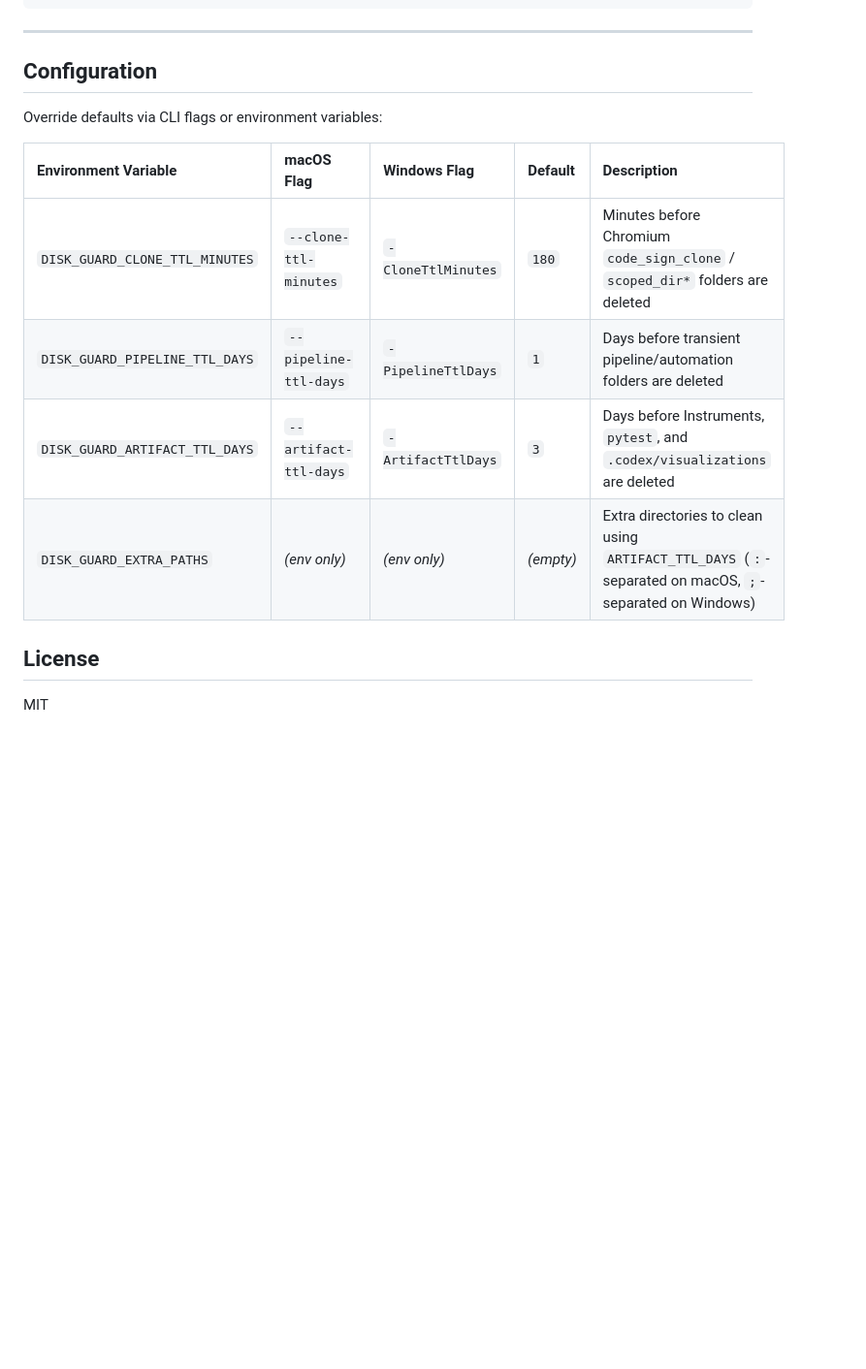
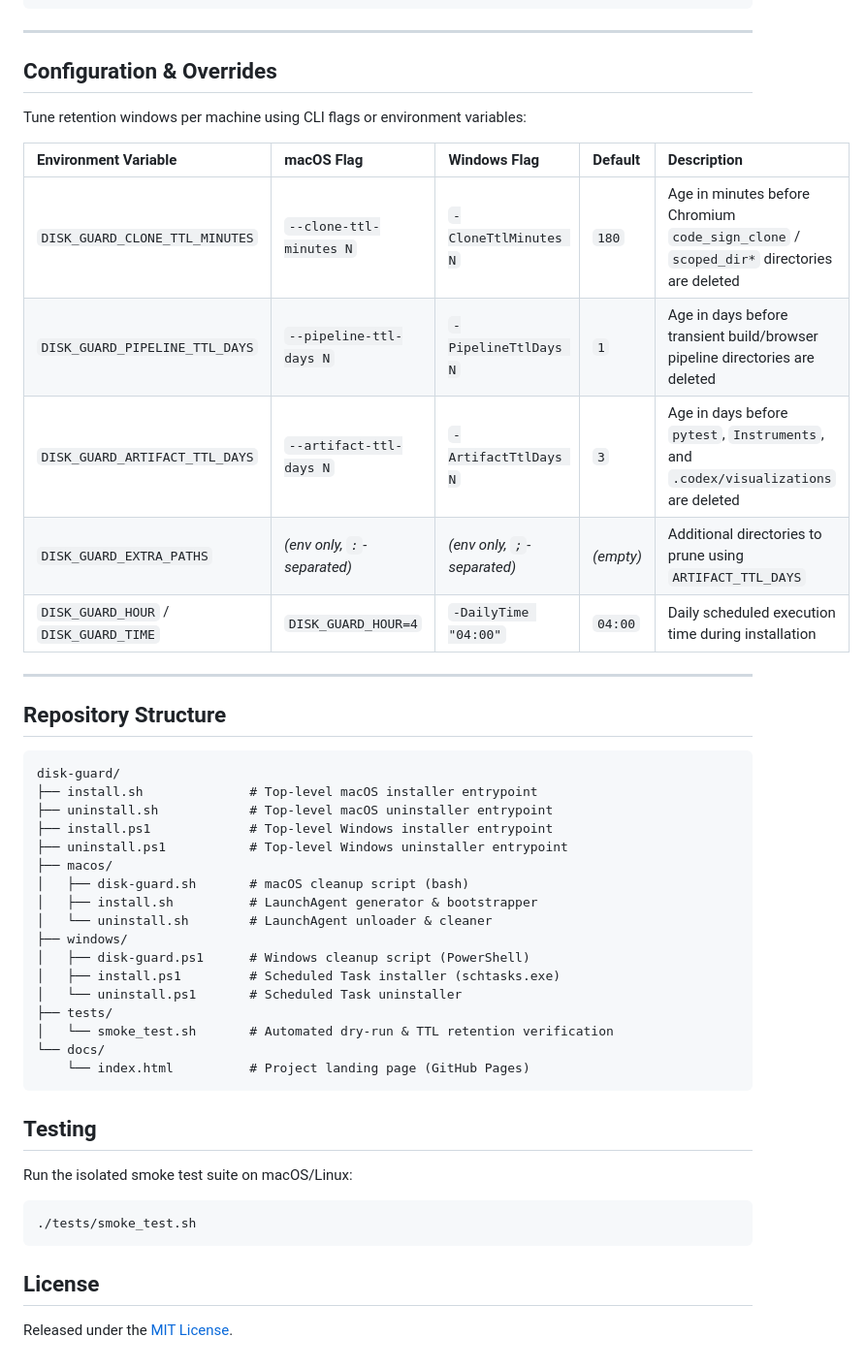
Before and after one commit to cskwork/disk-guard, a Markdown page: README.md, the part around one of its changes. Shown at 97% size. Rendered like a GitHub page; folded sections open; blank space fills up the shorter version.

````diff
--- a/README.md
+++ b/README.md
@@ -72,16 +117,49 @@ powershell -ExecutionPolicy Bypass -File .\uninstall.ps1
 ---
 
-## Configuration
+## Configuration & Overrides
 
-Override defaults via CLI flags or environment variables:
+Tune retention windows per machine using CLI flags or environment variables:
 
 | Environment Variable | macOS Flag | Windows Flag | Default | Description |
 | :--- | :--- | :--- | :--- | :--- |
-| `DISK_GUARD_CLONE_TTL_MINUTES` | `--clone-ttl-minutes` | `-CloneTtlMinutes` | `180` | Minutes before Chromium `code_sign_clone` / `scoped_dir*` folders are deleted |
-| `DISK_GUARD_PIPELINE_TTL_DAYS` | `--pipeline-ttl-days` | `-PipelineTtlDays` | `1` | Days before transient pipeline/automation folders are deleted |
-| `DISK_GUARD_ARTIFACT_TTL_DAYS` | `--artifact-ttl-days` | `-ArtifactTtlDays` | `3` | Days before Instruments, `pytest`, and `.codex/visualizations` are deleted |
-| `DISK_GUARD_EXTRA_PATHS` | *(env only)* | *(env only)* | *(empty)* | Extra directories to clean using `ARTIFACT_TTL_DAYS` (`:`-separated on macOS, `;`-separated on Windows) |
+| `DISK_GUARD_CLONE_TTL_MINUTES` | `--clone-ttl-minutes N` | `-CloneTtlMinutes N` | `180` | Age in minutes before Chromium `code_sign_clone` / `scoped_dir*` directories are deleted |
+| `DISK_GUARD_PIPELINE_TTL_DAYS` | `--pipeline-ttl-days N` | `-PipelineTtlDays N` | `1` | Age in days before transient build/browser pipeline directories are deleted |
+| `DISK_GUARD_ARTIFACT_TTL_DAYS` | `--artifact-ttl-days N` | `-ArtifactTtlDays N` | `3` | Age in days before `pytest`, `Instruments`, and `.codex/visualizations` are deleted |
+| `DISK_GUARD_EXTRA_PATHS` | *(env only, `:`-separated)* | *(env only, `;`-separated)* | *(empty)* | Additional directories to prune using `ARTIFACT_TTL_DAYS` |
+| `DISK_GUARD_HOUR` / `DISK_GUARD_TIME` | `DISK_GUARD_HOUR=4` | `-DailyTime "04:00"` | `04:00` | Daily scheduled execution time during installation |
+
+---
+
+## Repository Structure
+
+```text
+disk-guard/
+├── install.sh              # Top-level macOS installer entrypoint
+├── uninstall.sh            # Top-level macOS uninstaller entrypoint
+├── install.ps1             # Top-level Windows installer entrypoint
+├── uninstall.ps1           # Top-level Windows uninstaller entrypoint
+├── macos/
+│   ├── disk-guard.sh       # macOS cleanup script (bash)
+│   ├── install.sh          # LaunchAgent generator & bootstrapper
+│   └── uninstall.sh        # LaunchAgent unloader & cleaner
+├── windows/
+│   ├── disk-guard.ps1      # Windows cleanup script (PowerShell)
+│   ├── install.ps1         # Scheduled Task installer (schtasks.exe)
+│   └── uninstall.ps1       # Scheduled Task uninstaller
+├── tests/
+│   └── smoke_test.sh       # Automated dry-run & TTL retention verification
+└── docs/
+    └── index.html          # Project landing page (GitHub Pages)
+```
+
+## Testing
+
+Run the isolated smoke test suite on macOS/Linux:
+
+```bash
+./tests/smoke_test.sh
+```
 
 ## License
 
-MIT
+Released under the [MIT License](./LICENSE).
````
Also changed, not shown: other parts of README.md (+70 -25 lines), README.ko.md (added, +165 -0 lines).
